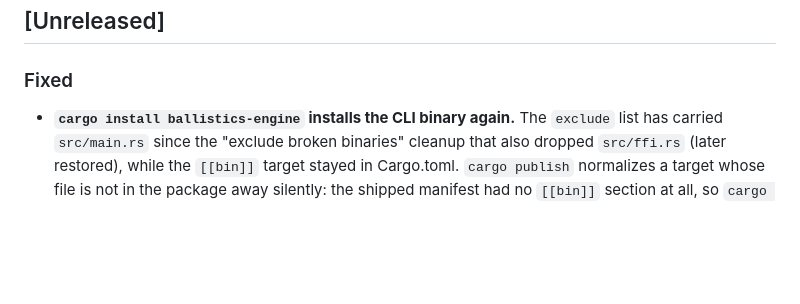
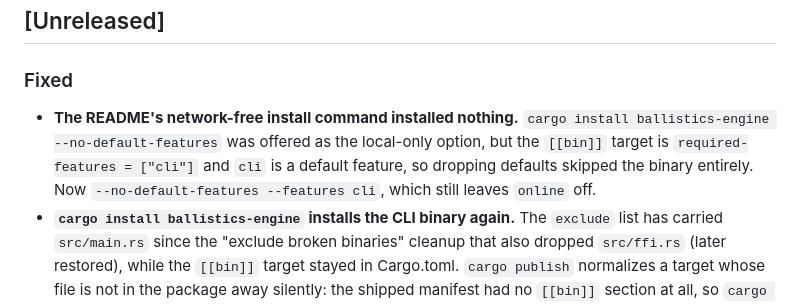
Before and after one commit to ajokela/ballistics-engine, a Markdown page: CHANGELOG.md, the part around the change. GitHub-like rendering; blank space fills up the shorter version.

Commit message:
Install the CLI in the README's network-free instructions
The local-only install was --no-default-features alone. The [[bin]] target
is required-features = ["cli"] and cli is a default feature, so dropping
the defaults skipped the binary and installed nothing at all - the same
missing-binary symptom as the exclude bug, reached from the other side, and
aimed squarely at the users who least want a surprise network dependency.
Add --features cli, which leaves online off as intended.

```diff
--- a/CHANGELOG.md
+++ b/CHANGELOG.md
@@ -8,6 +8,11 @@ and this project adheres to [Semantic Versioning](https://semver.org/spec/v2.0.0
 ## [Unreleased]
 
 ### Fixed
+- **The README's network-free install command installed nothing.** `cargo install
+  ballistics-engine --no-default-features` was offered as the local-only option, but the
+  `[[bin]]` target is `required-features = ["cli"]` and `cli` is a default feature, so
+  dropping defaults skipped the binary entirely. Now `--no-default-features --features cli`,
+  which still leaves `online` off.
 - **`cargo install ballistics-engine` installs the CLI binary again.** The `exclude` list
   has carried `src/main.rs` since the "exclude broken binaries" cleanup that also dropped
   `src/ffi.rs` (later restored), while the `[[bin]]` target stayed in Cargo.toml.
```
Also changed, not shown: README.md (+1 -1 lines).
